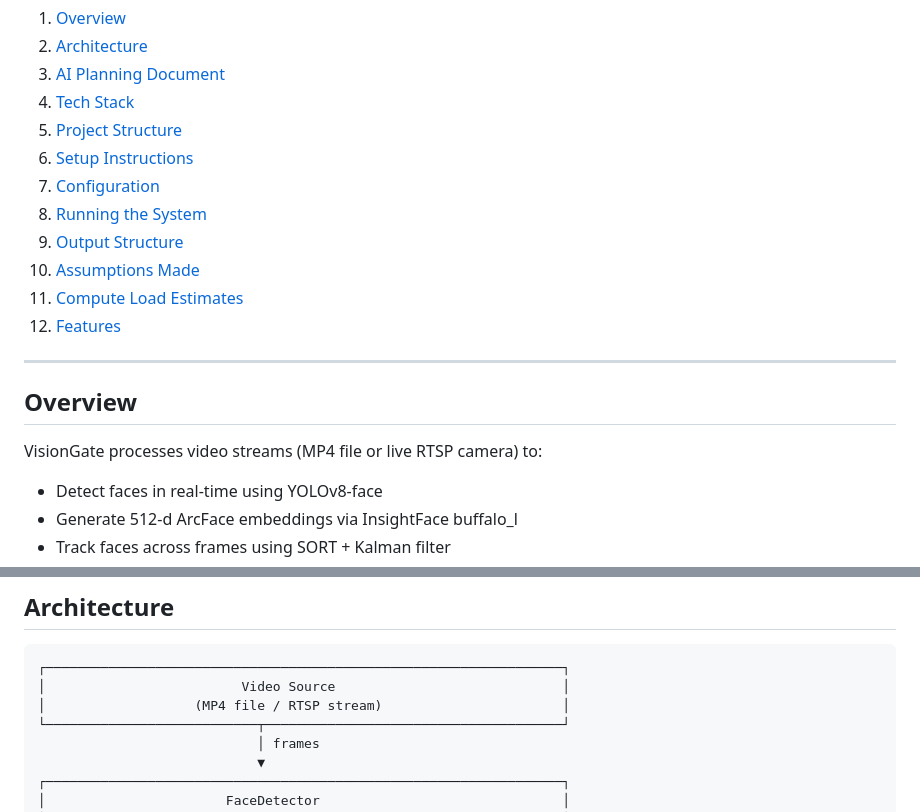
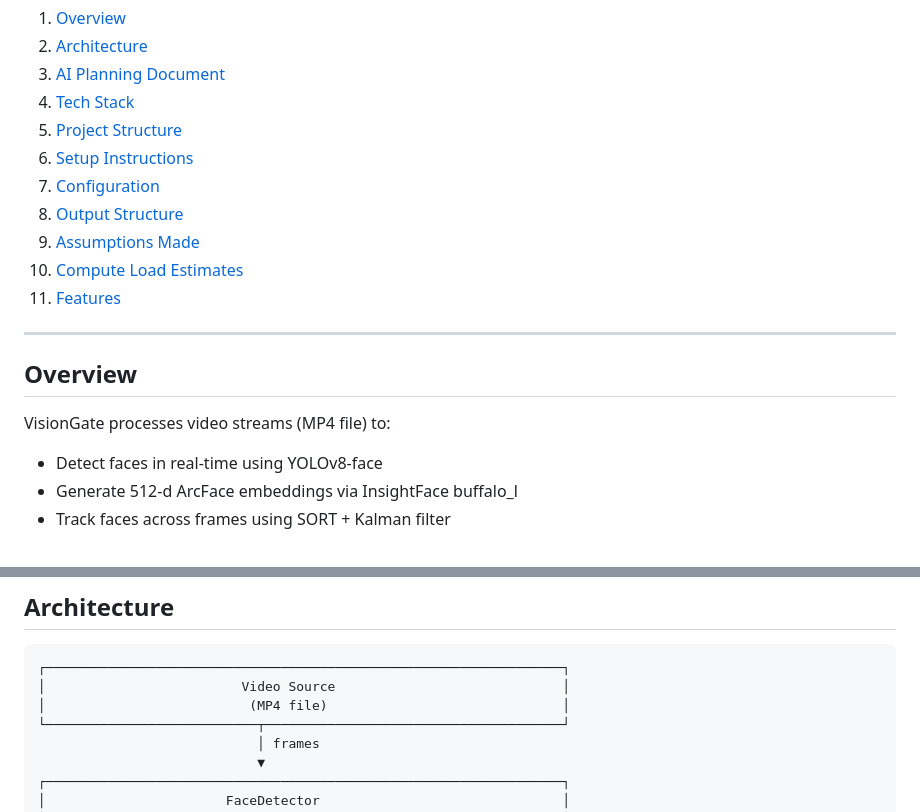
Before and after one commit to Jelena-Heartly-X/VisionGate, a Markdown page: README.md, 2 parts joined by grey strips. Drawn GitHub-style.

````diff
--- a/README.md
+++ b/README.md
@@ -15,17 +15,16 @@
 5. [Project Structure](#project-structure)
 6. [Setup Instructions](#setup-instructions)
 7. [Configuration](#configuration)
-8. [Running the System](#running-the-system)
-9. [Output Structure](#output-structure)
-10. [Assumptions Made](#assumptions-made)
-11. [Compute Load Estimates](#compute-load-estimates)
-12. [Features](#features)
+8. [Output Structure](#output-structure)
+9. [Assumptions Made](#assumptions-made)
+10. [Compute Load Estimates](#compute-load-estimates)
+11. [Features](#features)
 
 ---
 
 ## Overview
 
-VisionGate processes video streams (MP4 file or live RTSP camera) to:
+VisionGate processes video streams (MP4 file) to:
 
 - Detect faces in real-time using YOLOv8-face
 - Generate 512-d ArcFace embeddings via InsightFace buffalo_l
@@ -44,7 +43,7 @@ VisionGate processes video streams (MP4 file or live RTSP camera) to:
 ```
 ┌──────────────────────────────────────────────────────────────────┐
 │                         Video Source                             │
-│                   (MP4 file / RTSP stream)                       │
+│                          (MP4 file)                              │
 └───────────────────────────┬──────────────────────────────────────┘
                             │ frames
                             ▼
````
